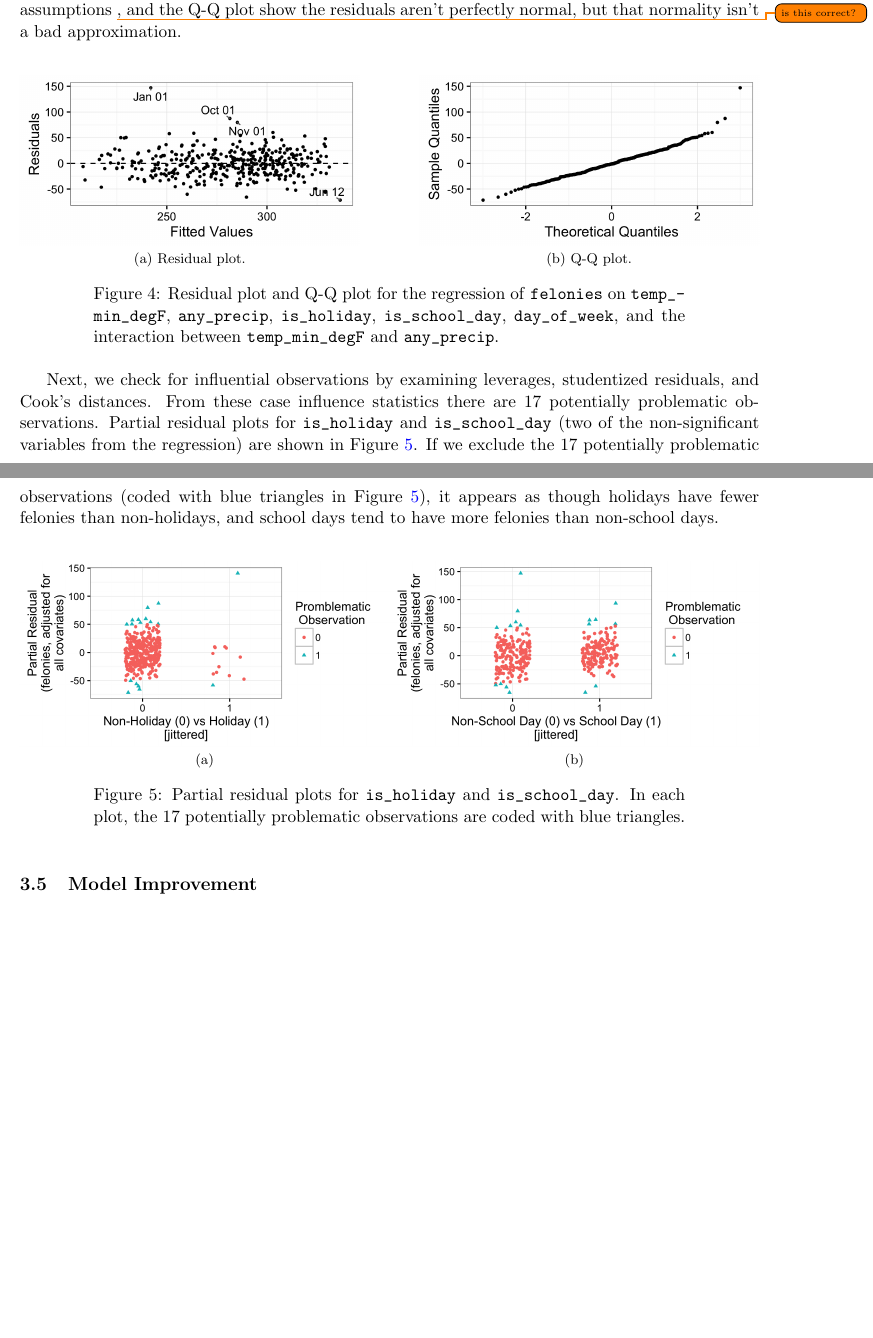
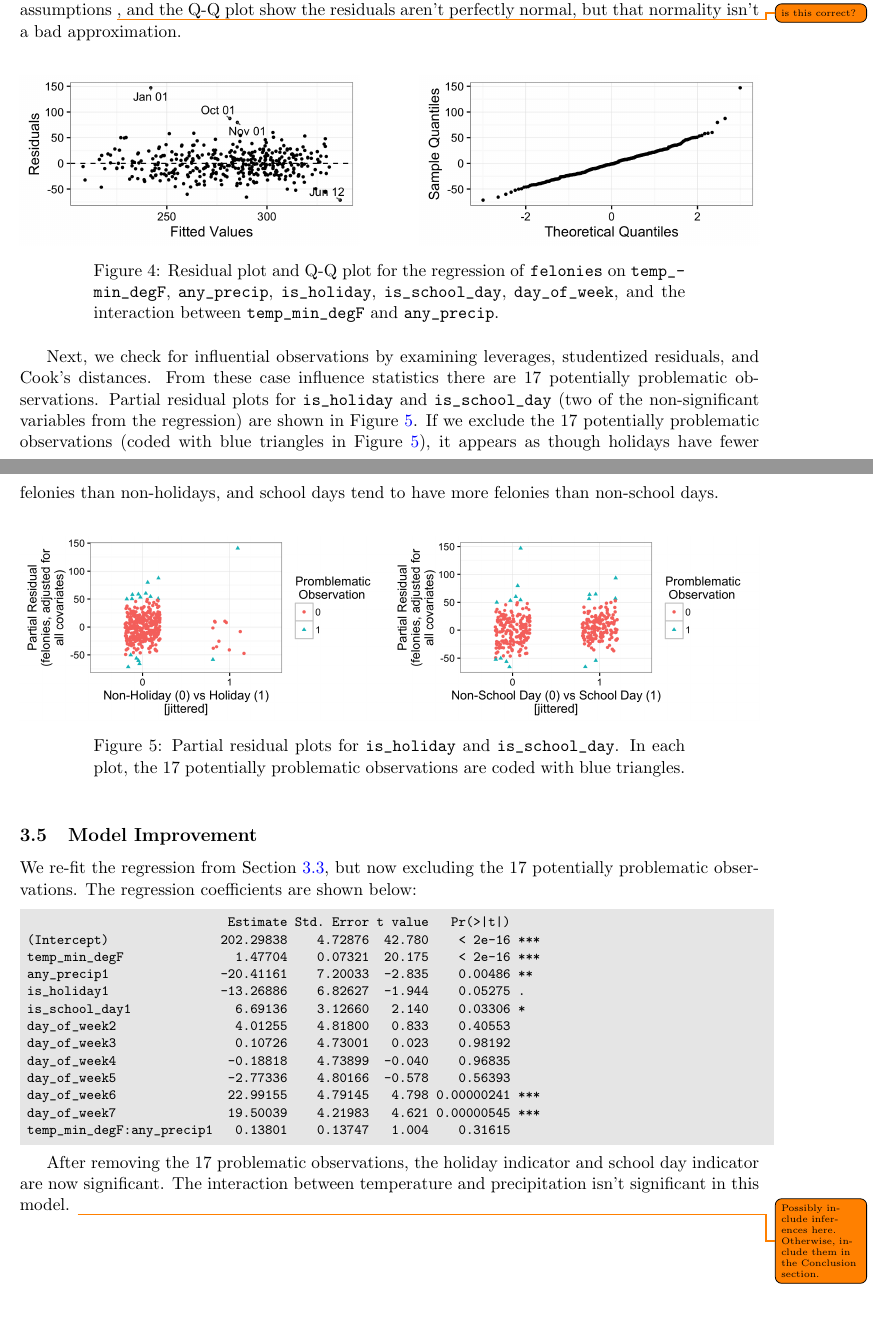
Before and after one commit to BrianWeinstein/nyc-felonies, a LaTeX paper (report_writeup/report_writeup.tex): two parts of pages 6 and 7 of 7 before the commit and two parts of pages 6 and 7 of 8 after it, joined at a grey line, cut so that both start at the same text, the shorter picture padded with empty space. Compiled offline with pdfLaTeX.

Commit message:
model improvement

```diff
--- a/report_writeup/report_writeup.tex
+++ b/report_writeup/report_writeup.tex
@@ -294,11 +294,11 @@ To check the validity of our model, we examine a residual plot and Q-Q plot in F
 \begin{figure}[!h]
   \centering
   \captionsetup{width=0.8\textwidth}
-  \subfloat[Residual plot.]
+  \subfloat%[Residual plot.]
   		{\includegraphics[width=0.46\textwidth]
   		{figures/lm4Residuals.png}\label{fig:lm4Residuals}}
   \hfill
-  \subfloat[Q-Q plot.]
+  \subfloat%[Q-Q plot.]
   		{\includegraphics[width=0.46\textwidth]
   		{figures/lm4QQ.png}\label{fig:lm4QQ}}
   \caption{Residual plot and Q-Q plot for the regression of \texttt{felonies} on \texttt{temp_min_degF}, \texttt{any_precip}, \texttt{is_holiday}, \texttt{is_school_day}, \texttt{day_of_week}, and the interaction between \texttt{temp_min_degF} and \texttt{any_precip}.}
@@ -311,11 +311,11 @@ Next, we check for influential observations by examining leverages, studentized
 \begin{figure}[!h]
   \centering
   \captionsetup{width=0.8\textwidth}
-  \subfloat[]
+  \subfloat%[caption text]
   		{\includegraphics[width=0.5\textwidth]
   		{figures/lm4PresIsHoliday.png}\label{fig:lm4PresIsHoliday}}
   \hfill
-  \subfloat[]
+  \subfloat%[caption text]
   		{\includegraphics[width=0.5\textwidth]
   		{figures/lm4PresIsSchoolDay.png}\label{fig:lm4PresIsSchoolDay}}
   \caption{Partial residual plots for \texttt{is_holiday} and \texttt{is_school_day}. In each plot, the 17 potentially problematic observations are coded with blue triangles.}
@@ -326,12 +326,38 @@ Next, we check for influential observations by examining leverages, studentized
 
 \subsection{Model Improvement}
 
+We re-fit the regression from Section \ref{sec:modelFeloniesMultipleRegression}, but now excluding the 17 potentially problematic observations. The regression coefficients are shown below:
+
+\begin{codeSmall}
+                           Estimate Std. Error t value   Pr(>|t|)
+(Intercept)               202.29838    4.72876  42.780    < 2e-16 ***
+temp_min_degF               1.47704    0.07321  20.175    < 2e-16 ***
+any_precip1               -20.41161    7.20033  -2.835    0.00486 **
+is_holiday1               -13.26886    6.82627  -1.944    0.05275 .
+is_school_day1              6.69136    3.12660   2.140    0.03306 *
+day_of_week2                4.01255    4.81800   0.833    0.40553
+day_of_week3                0.10726    4.73001   0.023    0.98192
+day_of_week4               -0.18818    4.73899  -0.040    0.96835
+day_of_week5               -2.77336    4.80166  -0.578    0.56393
+day_of_week6               22.99155    4.79145   4.798 0.00000241 ***
+day_of_week7               19.50039    4.21983   4.621 0.00000545 ***
+temp_min_degF:any_precip1   0.13801    0.13747   1.004    0.31615
+\end{codeSmall}
+
+%Residual standard error: 20.85 on 336 degrees of freedom
+%Multiple R-squared:  0.6773,	Adjusted R-squared:  0.6667
+%F-statistic:  64.1 on 11 and 336 DF,  p-value: < 2.2e-16
+
+
+After removing the 17 problematic observations, the holiday indicator and school day indicator are now significant. The interaction between temperature and precipitation isn't significant in this model. \todo{Possibly include inferences here. Otherwise, include them in the Conclusion section.}
 
 
 
 
-%Show the regression coefficients after removing the 17 problematic observations (lm5).
-%
+
+
+
+
 %If hitting the page limit, probably no need to remove the interaction term (models lm6 and lm7).
 
 
```
Also changed, not shown: report_writeup/report_writeup.pdf, 1 other file.
